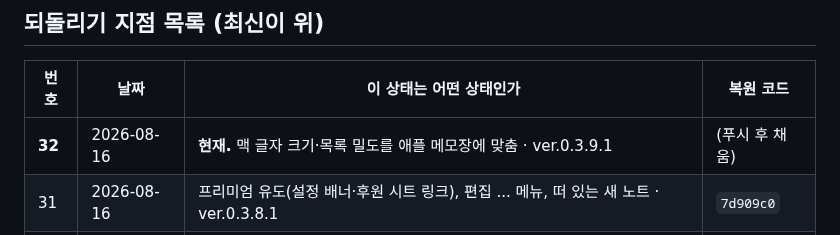
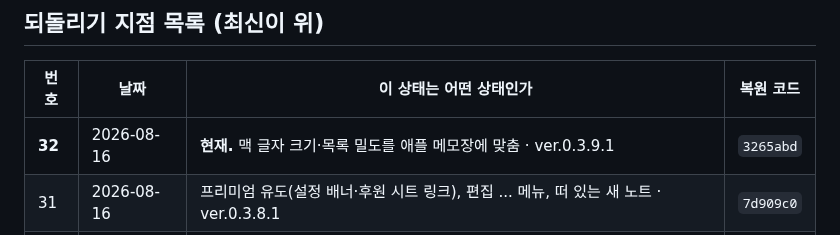
Before and after one commit to ziririt/simpletext-app, a Markdown page: 버전기록.md, the part around the change. Rendered like a GitHub page.

Commit message:
버전기록: 복원 코드 채움

```diff
--- a/버전기록.md
+++ b/버전기록.md
@@ -19,7 +19,7 @@
 
 | 번호 | 날짜 | 이 상태는 어떤 상태인가 | 복원 코드 |
 |---|---|---|---|
-| **32** | 2026-08-16 | **현재.** 맥 글자 크기·목록 밀도를 애플 메모장에 맞춤 · ver.0.3.9.1 | (푸시 후 채움) |
+| **32** | 2026-08-16 | **현재.** 맥 글자 크기·목록 밀도를 애플 메모장에 맞춤 · ver.0.3.9.1 | `3265abd` |
 | 31 | 2026-08-16 | 프리미엄 유도(설정 배너·후원 시트 링크), 편집 ... 메뉴, 떠 있는 새 노트 · ver.0.3.8.1 | `7d909c0` |
 | 30 | 2026-08-16 | 리퀴드 글래스 1탄 — 유리 검색 머리·유리 도구 막대 · ver.0.3.7.1 | `baaf6c8` |
 | 29 | 2026-08-16 | 광고 정책 확정판 — 후원 광고는 버튼으로만, 배너는 진짜 최상단 · ver.0.3.6.1 | `1a25734` |
```
